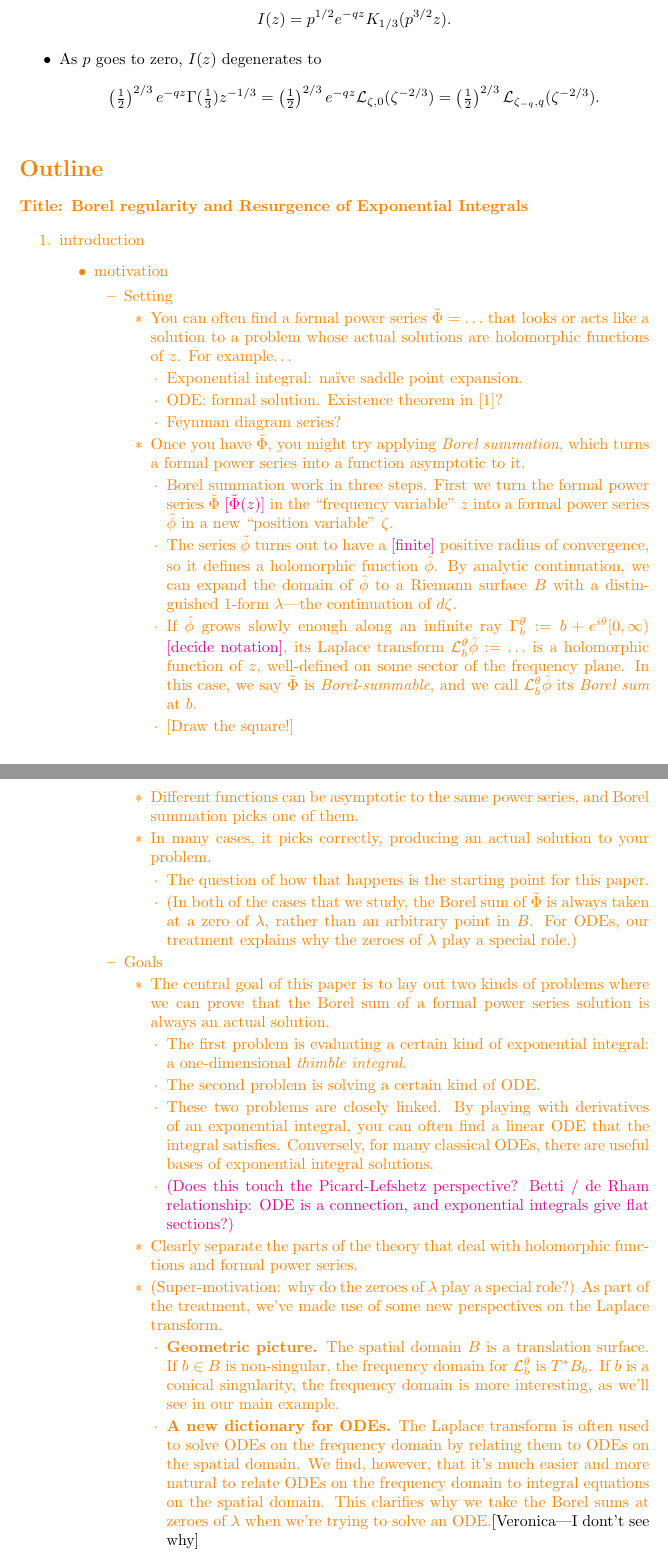
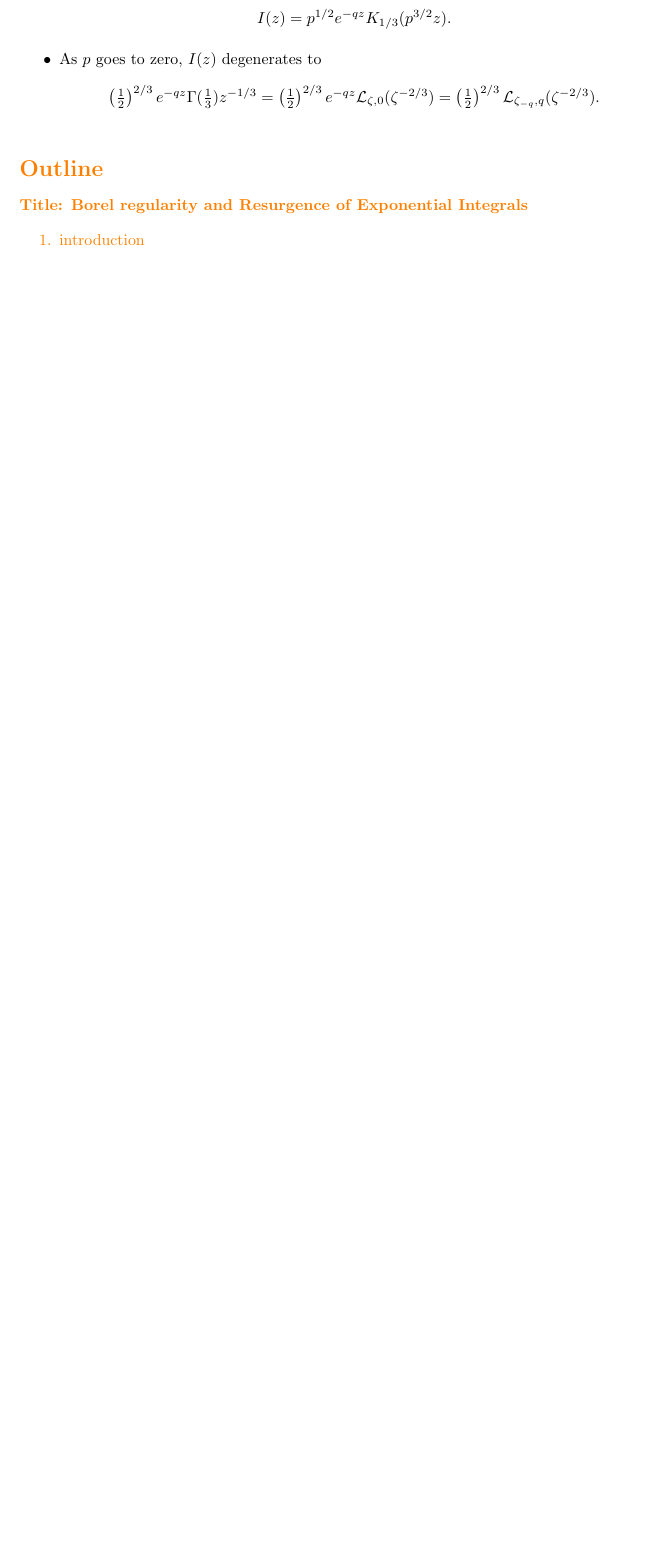
Before and after one commit to Vectornaut/airy-resurgence, a LaTeX document (exp-resurgence.tex): two parts of pages 7 and 8 of 13 before the commit and part of page 7 of 11 after it, the two joined at a grey line, cut so that both start at the same text, the shorter picture padded with empty space. Compiled offline with pdfLaTeX.

Commit message:
Move into outline into section

```diff
--- a/exp-resurgence.tex
+++ b/exp-resurgence.tex
@@ -241,42 +241,3 @@ using change of coordinate.
 \begin{enumerate}
 \item introduction
 \begin{itemize}
-\item motivation
-\begin{itemize}
-\item Setting
-\begin{itemize}
-\item You can often find a formal power series $\tilde{\Phi} = \ldots$ that looks or acts like a solution to a problem whose actual solutions are holomorphic functions of $z$. For example\ldots
-\begin{itemize}
-\item Exponential integral: na\"{i}ve saddle point expansion.
-\item ODE: formal solution. Existence theorem in \cite{diverg-resurg-iii}?
-\item Feynman diagram series?
-\end{itemize}
-\item Once you have $\tilde{\Phi}$, you might try applying {\em Borel summation}, which turns a formal power series into a function asymptotic to it.
-\begin{itemize}
-\item Borel summation work in three steps. First we turn the formal power series $\tilde{\Phi}$ \textcolor{magenta}{[$\tilde{\Phi}(z)$]} in the ``frequency variable'' $z$ into a formal power series $\tilde{\phi}$ in a new ``position variable'' $\zeta$.
-\item The series $\tilde{\phi}$ turns out to have a \textcolor{magenta}{[finite]} positive radius of convergence, so it defines a holomorphic function $\hat{\phi}$. By analytic continuation, we can expand the domain of $\hat{\phi}$ to a Riemann surface $B$ with a distinguished 1-form $\lambda$---the continuation of $d\zeta$.
-\item If $\hat{\phi}$ grows slowly enough along an infinite ray $\Gamma_b^\theta := b + e^{i\theta}[0, \infty)$ \textcolor{magenta}{[decide notation]}, its Laplace transform $\laplace_b^\theta \hat{\phi} := \ldots$ is a holomorphic function of $z$, well-defined on some sector of the frequency plane. In this case, we say $\tilde{\Phi}$ is {\em Borel-summable}, and we call $\laplace_b^\theta \hat{\phi}$ its {\em Borel sum} at $b$.
-\item {[Draw the square!]}
-\end{itemize}
-\item Different functions can be asymptotic to the same power series, and Borel summation picks one of them.
-\item In many cases, it picks correctly, producing an actual solution to your problem.
-\begin{itemize}
-\item The question of how that happens is the starting point for this paper.
-\item (In both of the cases that we study, the Borel sum of $\tilde{\Phi}$ is always taken at a zero of $\lambda$, rather than an arbitrary point in $B$. For ODEs, our treatment explains why the zeroes of $\lambda$ play a special role.)
-\end{itemize}
-\end{itemize}
-\item Goals
-\begin{itemize}
-\item The central goal of this paper is to lay out two kinds of problems where we can prove that the Borel sum of a formal power series solution is always an actual solution.
-\begin{itemize}
-\item The first problem is evaluating a certain kind of exponential integral: a one-dimensional {\em thimble integral}.
-\item The second problem is solving a certain kind of ODE.
-\item These two problems are closely linked. By playing with derivatives of an exponential integral, you can often find a linear ODE that the integral satisfies. Conversely, for many classical ODEs, there are useful bases of exponential integral solutions.
-\item \textcolor{magenta}{(Does this touch the Picard-Lefshetz perspective? Betti / de Rham relationship: ODE is a connection, and exponential integrals give flat sections?)}
-\end{itemize}
-\item Clearly separate the parts of the theory that deal with holomorphic functions and formal power series.
-\item (Super-motivation: why do the zeroes of $\lambda$ play a special role?) As part of the treatment, we've made use of some new perspectives on the Laplace transform.
-\begin{itemize}
-\item \textbf{Geometric picture.} The spatial domain $B$ is a translation surface. If $b \in B$ is non-singular, the frequency domain for $\laplace_b^\theta$ is $T^* B_b$. If $b$ is a conical singularity, the frequency domain is more interesting, as we'll see in our main example.
-\item \textbf{A new dictionary for ODEs.} The Laplace transform is often used to solve ODEs on the frequency domain by relating them to ODEs on the spatial domain. We find, however, that it's much easier and more natural to relate ODEs on the frequency domain to integral equations on the spatial domain. This clarifies why we take the Borel sums at zeroes of $\lambda$ when we're trying to solve an ODE.\textcolor{black}{[Veronica---I dont't see why]}
-\end{itemize}
```
Also changed, not shown: exp-resurgence.tex (18 more changed lines).
